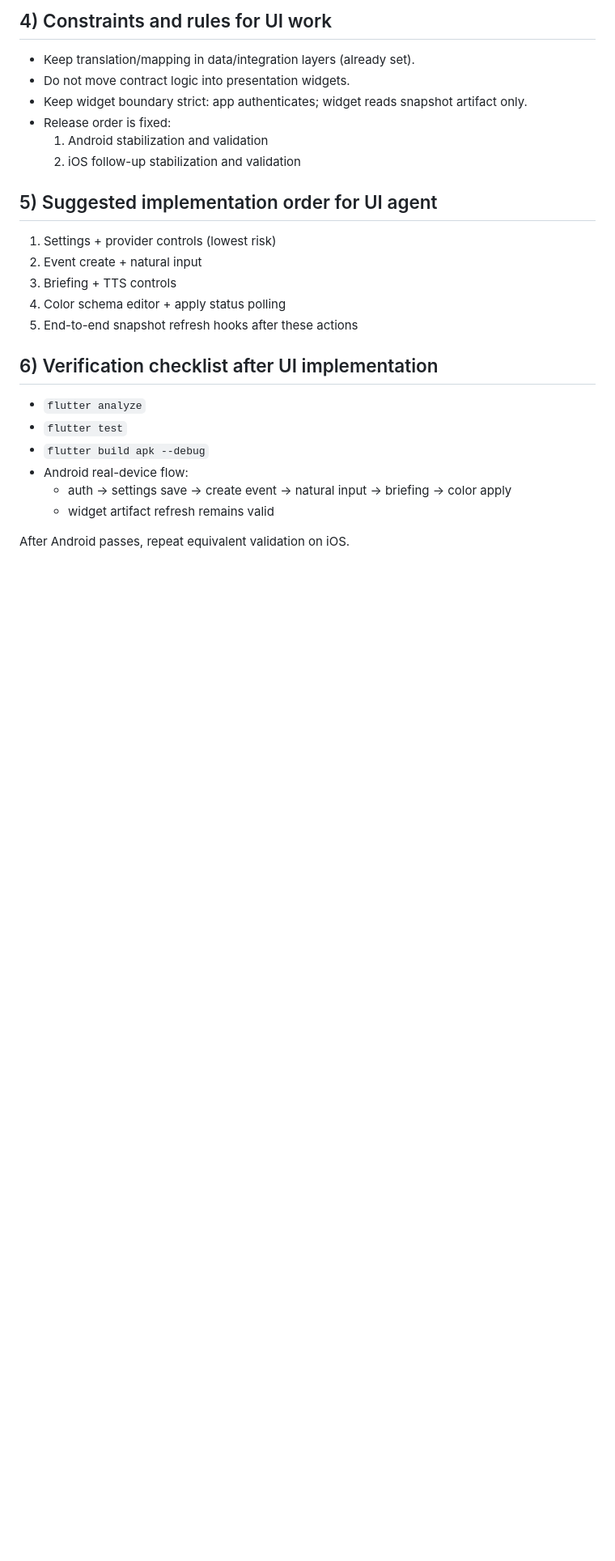
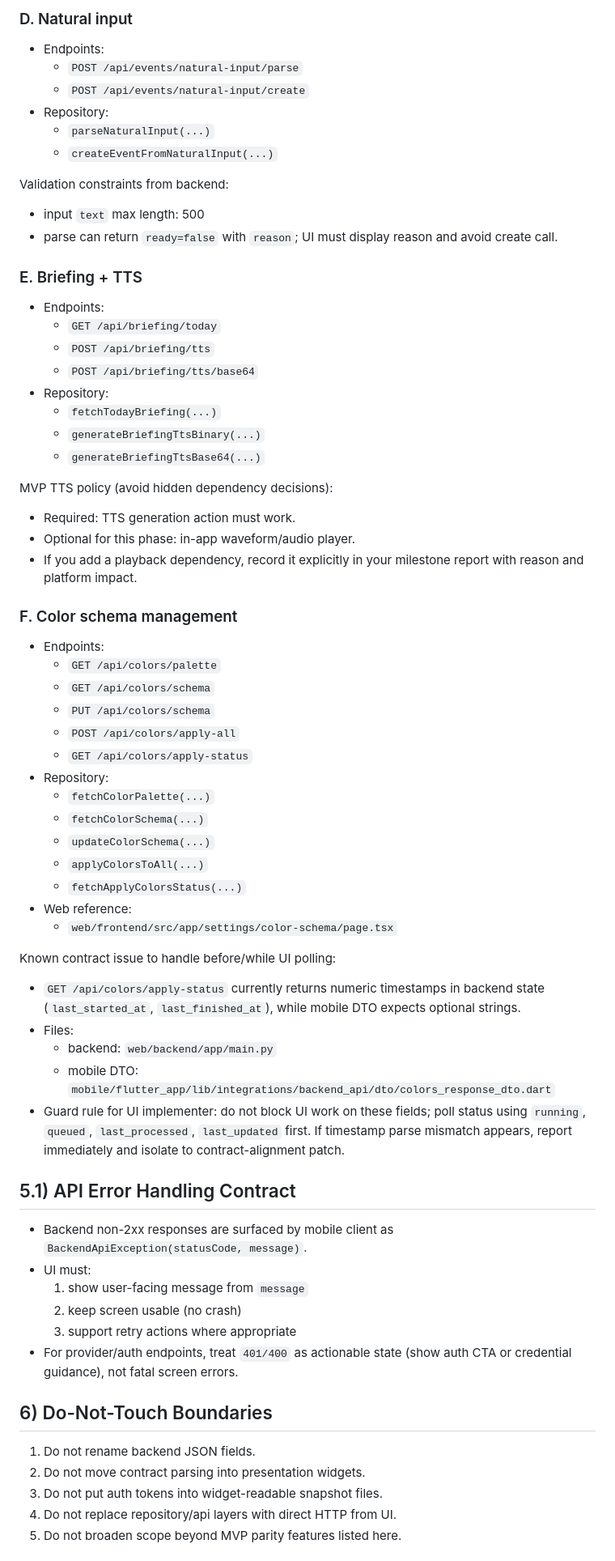
Before and after one commit to lim010111/smart-analog, a Markdown page: docs/mobile-ui-agent-handoff.md, the part around one of its changes. Shown at 81% size. Rendered like a GitHub page; blank space fills up the shorter version.

```diff
--- a/docs/mobile-ui-agent-handoff.md
+++ b/docs/mobile-ui-agent-handoff.md
@@ -73,28 +145,68 @@ The mobile UI should mirror feature intent, not pixel-copy web layout.
 
-## 4) Constraints and rules for UI work
+### D. Natural input
+- Endpoints:
+  - `POST /api/events/natural-input/parse`
+  - `POST /api/events/natural-input/create`
+- Repository:
+  - `parseNaturalInput(...)`
+  - `createEventFromNaturalInput(...)`
 
-- Keep translation/mapping in data/integration layers (already set).
-- Do not move contract logic into presentation widgets.
-- Keep widget boundary strict: app authenticates; widget reads snapshot artifact only.
-- Release order is fixed:
-  1. Android stabilization and validation
-  2. iOS follow-up stabilization and validation
+Validation constraints from backend:
+- input `text` max length: 500
+- parse can return `ready=false` with `reason`; UI must display reason and avoid create call.
 
-## 5) Suggested implementation order for UI agent
+### E. Briefing + TTS
+- Endpoints:
+  - `GET /api/briefing/today`
+  - `POST /api/briefing/tts`
+  - `POST /api/briefing/tts/base64`
+- Repository:
+  - `fetchTodayBriefing(...)`
+  - `generateBriefingTtsBinary(...)`
+  - `generateBriefingTtsBase64(...)`
 
-1. Settings + provider controls (lowest risk)
-2. Event create + natural input
-3. Briefing + TTS controls
-4. Color schema editor + apply status polling
-5. End-to-end snapshot refresh hooks after these actions
+MVP TTS policy (avoid hidden dependency decisions):
+- Required: TTS generation action must work.
+- Optional for this phase: in-app waveform/audio player.
+- If you add a playback dependency, record it explicitly in your milestone report with reason and platform impact.
 
-## 6) Verification checklist after UI implementation
+### F. Color schema management
+- Endpoints:
+  - `GET /api/colors/palette`
+  - `GET /api/colors/schema`
+  - `PUT /api/colors/schema`
+  - `POST /api/colors/apply-all`
+  - `GET /api/colors/apply-status`
+- Repository:
+  - `fetchColorPalette(...)`
+  - `fetchColorSchema(...)`
+  - `updateColorSchema(...)`
+  - `applyColorsToAll(...)`
+  - `fetchApplyColorsStatus(...)`
+- Web reference:
+  - `web/frontend/src/app/settings/color-schema/page.tsx`
 
-- `flutter analyze`
-- `flutter test`
-- `flutter build apk --debug`
-- Android real-device flow:
-  - auth -> settings save -> create event -> natural input -> briefing -> color apply
-  - widget artifact refresh remains valid
+Known contract issue to handle before/while UI polling:
+- `GET /api/colors/apply-status` currently returns numeric timestamps in backend state (`last_started_at`, `last_finished_at`), while mobile DTO expects optional strings.
+- Files:
+  - backend: `web/backend/app/main.py`
+  - mobile DTO: `mobile/flutter_app/lib/integrations/backend_api/dto/colors_response_dto.dart`
+- Guard rule for UI implementer: do not block UI work on these fields; poll status using `running`, `queued`, `last_processed`, `last_updated` first. If timestamp parse mismatch appears, report immediately and isolate to contract-alignment patch.
 
-After Android passes, repeat equivalent validation on iOS.
+## 5.1) API Error Handling Contract
+
+- Backend non-2xx responses are surfaced by mobile client as `BackendApiException(statusCode, message)`.
+- UI must:
+  1. show user-facing message from `message`
+  2. keep screen usable (no crash)
+  3. support retry actions where appropriate
+- For provider/auth endpoints, treat `401/400` as actionable state (show auth CTA or credential guidance), not fatal screen errors.
+
+## 6) Do-Not-Touch Boundaries
+
+1. Do not rename backend JSON fields.
+2. Do not move contract parsing into presentation widgets.
+3. Do not put auth tokens into widget-readable snapshot files.
+4. Do not replace repository/api layers with direct HTTP from UI.
+5. Do not broaden scope beyond MVP parity features listed here.
+
```
Also changed, not shown: other parts of docs/mobile-ui-agent-handoff.md (+178 -51 lines).
